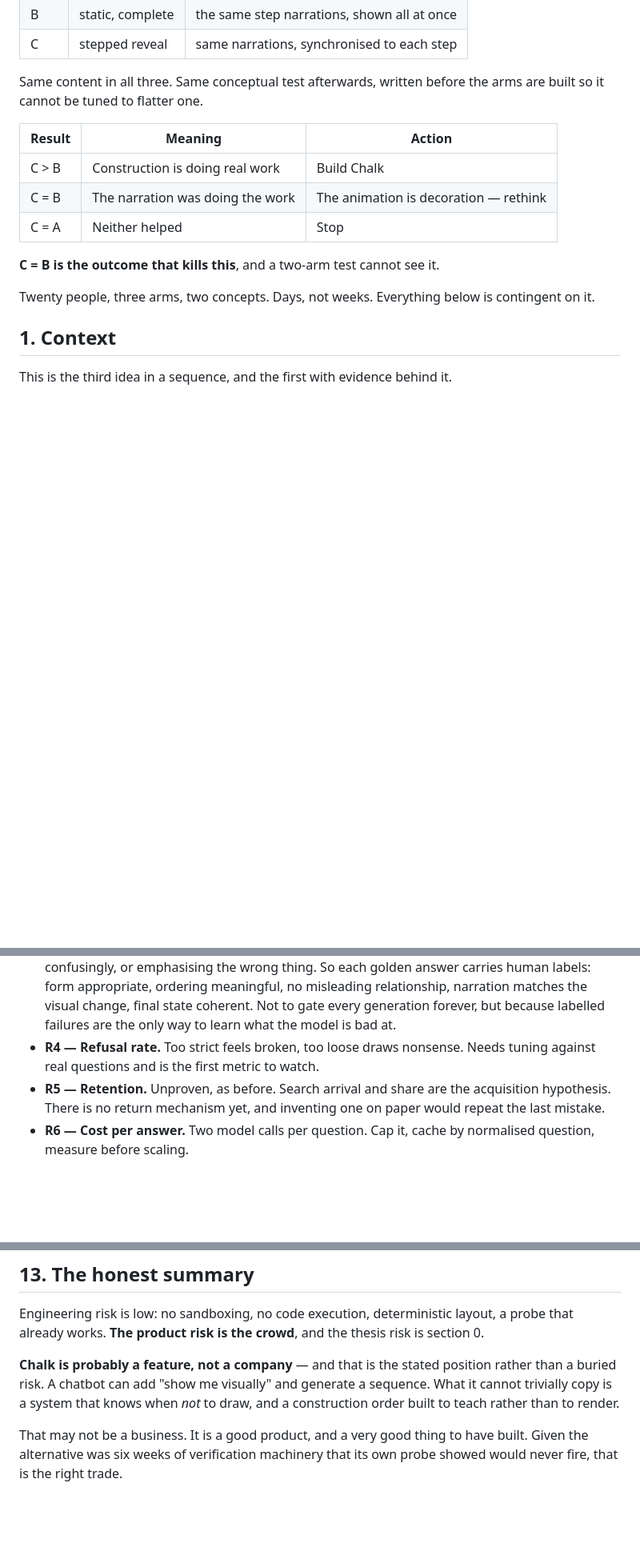
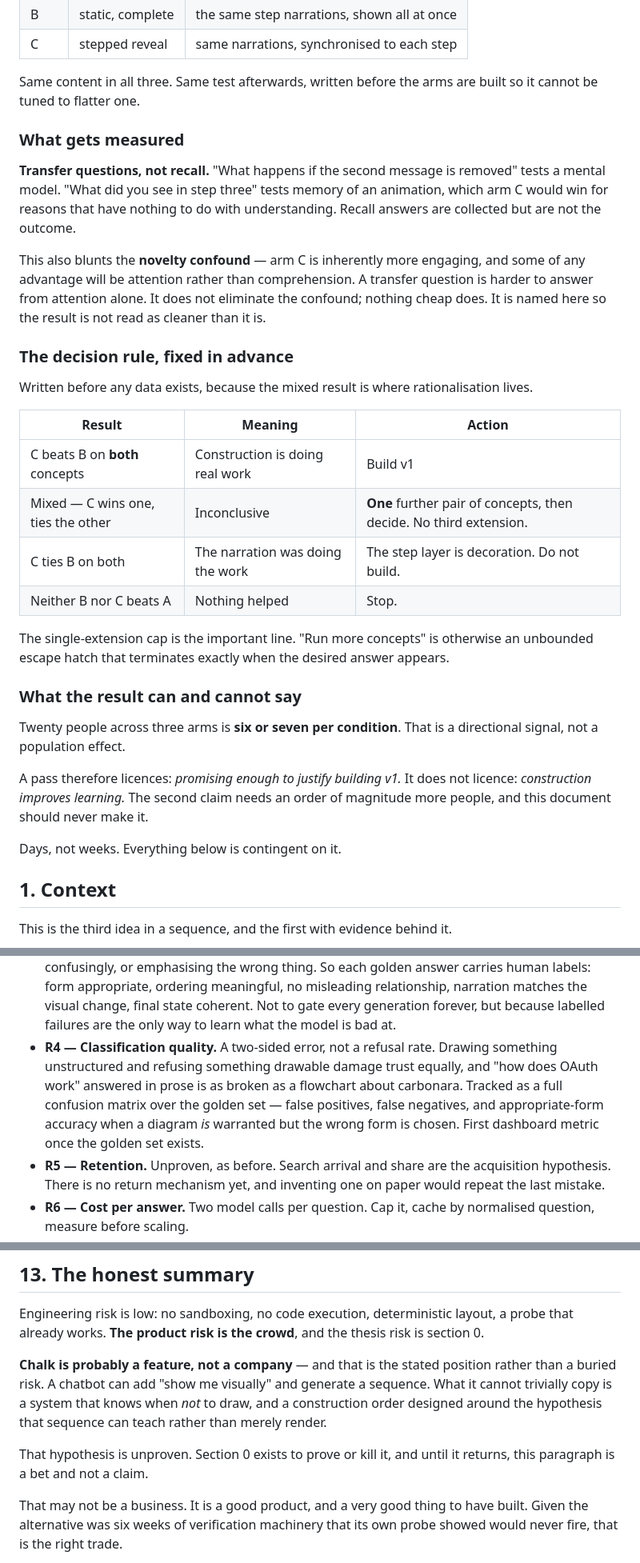
Before and after one commit to 01shrvan/whiteboard-probe, a Markdown page: PRD.md, 3 parts joined by grey strips. Shown at 80% size. GitHub-like rendering; blank space fills up the shorter version.

Commit message:
chore: pre-register the section zero decision rule
The mixed result is where rationalisation lives, so the rule is fixed before
any data exists. C must beat B on both concepts to pass. A split decision buys
exactly one further pair of concepts and no more — without that cap, "run more
concepts" is an unbounded escape hatch that terminates the moment the desired
answer appears.

Transfer questions are the outcome, not recall. Asking what happened in step
three tests memory of an animation, which arm C wins for reasons unrelated to
understanding. Asking what breaks if the second message is removed tests a
mental model. The novelty confound is named rather than solved, so the result
is not read as cleaner than it is.

Twenty people across three arms is six or seven per condition. A pass licences
building v1. It does not licence claiming construction improves learning, and
this document should never make that claim.

Also: R4 becomes classification quality with a confusion matrix, since refusal
rate measures one side of a two-sided error. And the closing paragraph no
longer describes the construction order as built to teach, which is precisely
what section zero has not yet earned.

```diff
--- a/PRD.md
+++ b/PRD.md
@@ -29,19 +29,47 @@ be "captions beat prose".
 | B | static, complete | the same step narrations, shown all at once |
 | C | stepped reveal | same narrations, synchronised to each step |
 
-Same content in all three. Same conceptual test afterwards, written before the
-arms are built so it cannot be tuned to flatter one.
+Same content in all three. Same test afterwards, written before the arms are built
+so it cannot be tuned to flatter one.
+
+### What gets measured
+
+**Transfer questions, not recall.** "What happens if the second message is removed"
+tests a mental model. "What did you see in step three" tests memory of an
+animation, which arm C would win for reasons that have nothing to do with
+understanding. Recall answers are collected but are not the outcome.
+
+This also blunts the **novelty confound** — arm C is inherently more engaging, and
+some of any advantage will be attention rather than comprehension. A transfer
+question is harder to answer from attention alone. It does not eliminate the
+confound; nothing cheap does. It is named here so the result is not read as
+cleaner than it is.
+
+### The decision rule, fixed in advance
+
+Written before any data exists, because the mixed result is where rationalisation
+lives.
 
 | Result | Meaning | Action |
 | --- | --- | --- |
-| C > B | Construction is doing real work | Build Chalk |
-| C = B | The narration was doing the work | The animation is decoration — rethink |
-| C = A | Neither helped | Stop |
+| C beats B on **both** concepts | Construction is doing real work | Build v1 |
+| Mixed — C wins one, ties the other | Inconclusive | **One** further pair of concepts, then decide. No third extension. |
+| C ties B on both | The narration was doing the work | The step layer is decoration. Do not build. |
+| Neither B nor C beats A | Nothing helped | Stop. |
 
-**C = B is the outcome that kills this**, and a two-arm test cannot see it.
+The single-extension cap is the important line. "Run more concepts" is otherwise
+an unbounded escape hatch that terminates exactly when the desired answer appears.
 
-Twenty people, three arms, two concepts. Days, not weeks. Everything below is
-contingent on it.
+### What the result can and cannot say
+
+Twenty people across three arms is **six or seven per condition**. That is a
+directional signal, not a population effect.
+
+A pass therefore licences: *promising enough to justify building v1.*
+It does not licence: *construction improves learning.* The second claim needs an
+order of magnitude more people, and this document should never make it.
+
+Days, not weeks. Everything below is contingent on it.
 
 ## 1. Context
 
@@ -269,8 +297,13 @@ Ranked by what they actually prove, because they are not equal.
   narration matches the visual change, final state coherent. Not to gate every
   generation forever, but because labelled failures are the only way to learn what
   the model is bad at.
-- **R4 — Refusal rate.** Too strict feels broken, too loose draws nonsense. Needs
-  tuning against real questions and is the first metric to watch.
+- **R4 — Classification quality.** A two-sided error, not a refusal rate. Drawing
+  something unstructured and refusing something drawable damage trust equally, and
+  "how does OAuth work" answered in prose is as broken as a flowchart about
+  carbonara. Tracked as a full confusion matrix over the golden set — false
+  positives, false negatives, and appropriate-form accuracy when a diagram *is*
+  warranted but the wrong form is chosen. First dashboard metric once the golden
+  set exists.
 - **R5 — Retention.** Unproven, as before. Search arrival and share are the
   acquisition hypothesis. There is no return mechanism yet, and inventing one on
   paper would repeat the last mistake.
@@ -310,7 +343,11 @@ section 0.
 **Chalk is probably a feature, not a company** — and that is the stated position
 rather than a buried risk. A chatbot can add "show me visually" and generate a
 sequence. What it cannot trivially copy is a system that knows when *not* to draw,
-and a construction order built to teach rather than to render.
+and a construction order designed around the hypothesis that sequence can teach
+rather than merely render.
+
+That hypothesis is unproven. Section 0 exists to prove or kill it, and until it
+returns, this paragraph is a bet and not a claim.
 
 That may not be a business. It is a good product, and a very good thing to have
 built. Given the alternative was six weeks of verification machinery that its own
```
